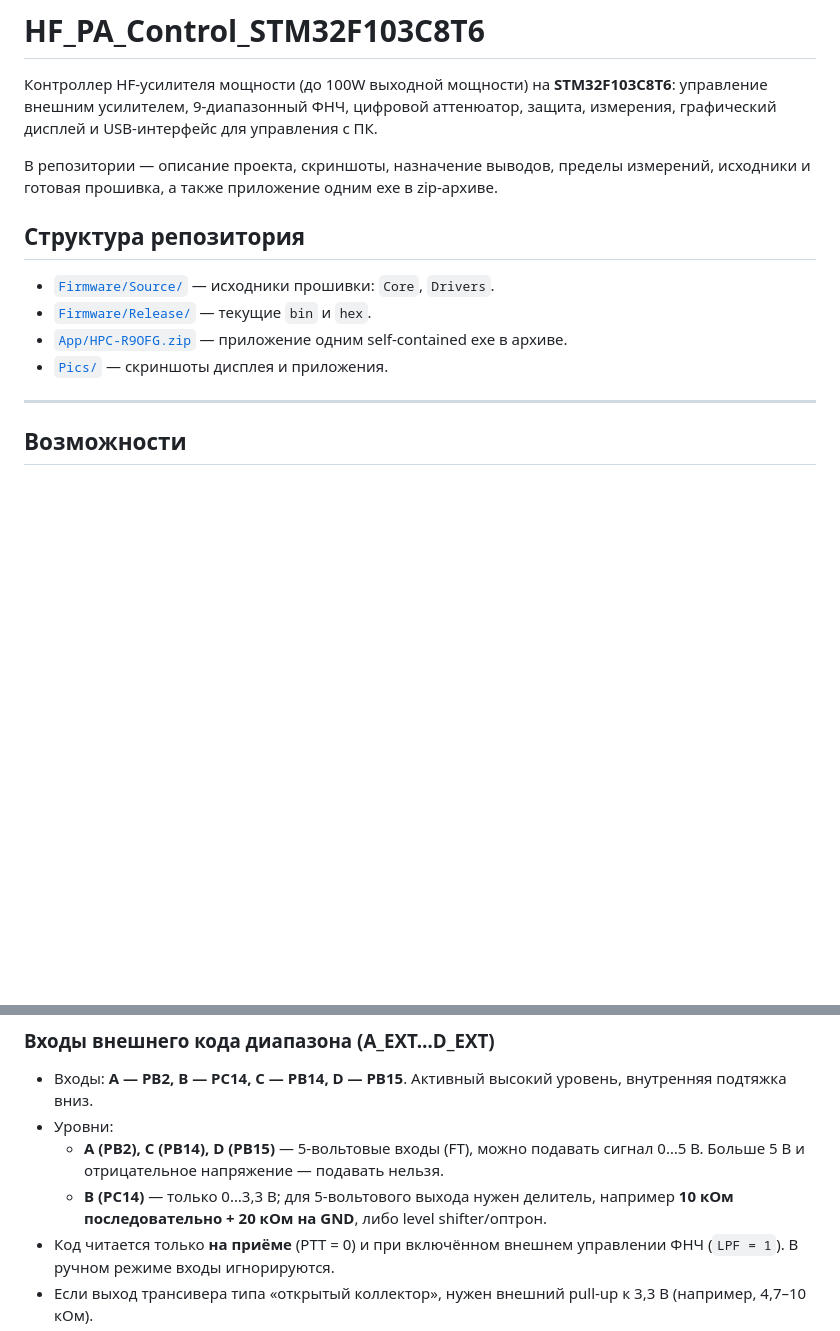
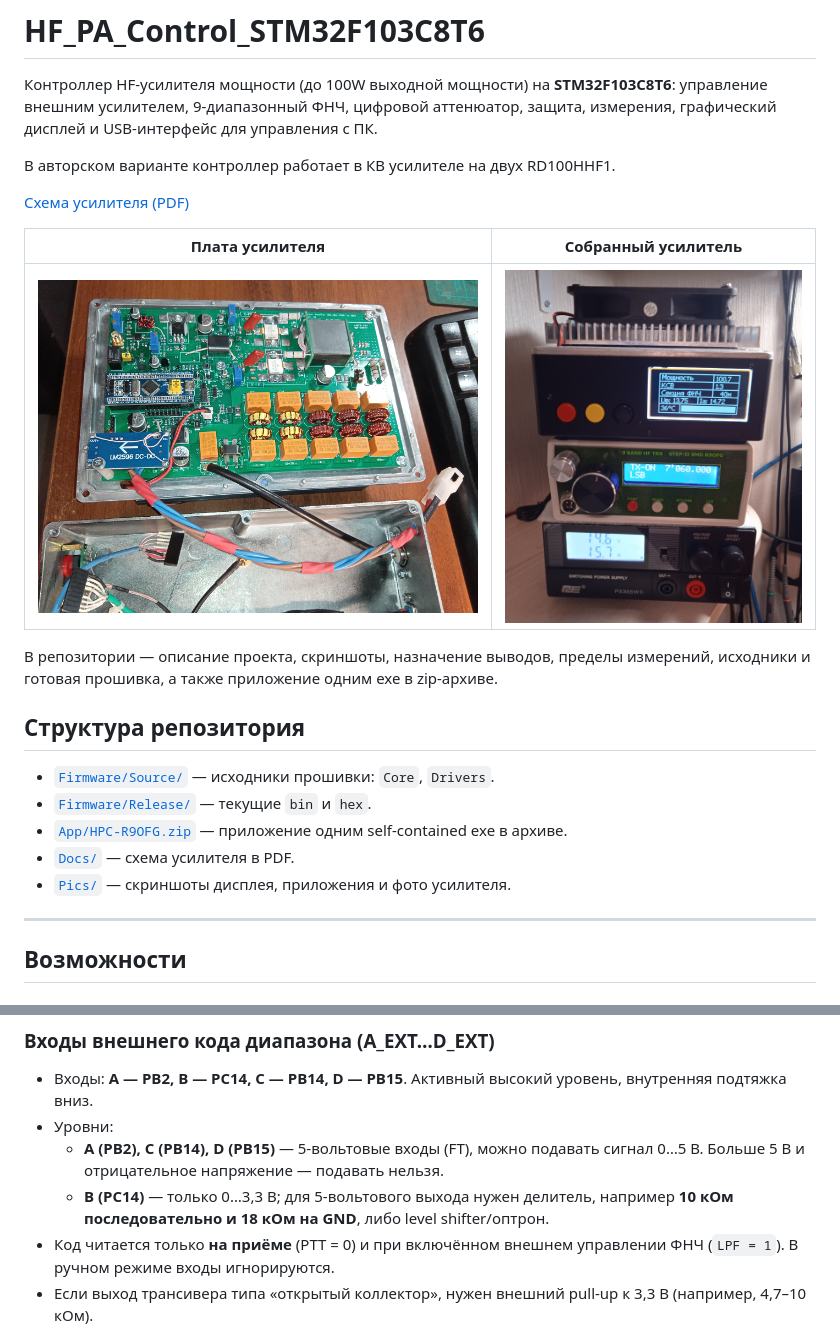
Before and after one commit to R9OFG/HF_PA_Control_STM32F103C8T6, a Markdown page: README.md, 2 parts joined by grey strips. Drawn GitHub-style; pictures changed too: Pics/PA_1.png (added), Pics/PA_2.png (added); blank space fills up the shorter version.

Commit message:
README: PA photos, schematic link, 18k divider

```diff
--- a/README.md
+++ b/README.md
@@ -3,6 +3,14 @@
 Контроллер HF-усилителя мощности (до 100W выходной мощности) на **STM32F103C8T6**: управление внешним
 усилителем, 9-диапазонный ФНЧ, цифровой аттенюатор, защита, измерения,
 графический дисплей и USB-интерфейс для управления с ПК.
+
+В авторском варианте контроллер работает в КВ усилителе на двух RD100HHF1.
+
+[Схема усилителя (PDF)](Docs/Circuit_HF_PA_BFR96_RD16_RD100x2_v2.0.pdf)
+
+| Плата усилителя | Собранный усилитель |
+|---|---|
+| ![PA_1](Pics/PA_1.png) | ![PA_2](Pics/PA_2.png) |
 
 В репозитории — описание проекта, скриншоты, назначение выводов, пределы
 измерений, исходники и готовая прошивка, а также приложение одним exe
@@ -13,7 +21,8 @@
 - [`Firmware/Source/`](Firmware/Source/) — исходники прошивки: `Core`, `Drivers`.
 - [`Firmware/Release/`](Firmware/Release/) — текущие `bin` и `hex`.
 - [`App/HPC-R9OFG.zip`](App/HPC-R9OFG.zip) — приложение одним self-contained exe в архиве.
-- [`Pics/`](Pics/) — скриншоты дисплея и приложения.
+- [`Docs/`](Docs/) — схема усилителя в PDF.
+- [`Pics/`](Pics/) — скриншоты дисплея, приложения и фото усилителя.
 
 ---
 
@@ -175,7 +184,7 @@ Windows-приложение на **WPF / .NET 8** для контроля и н
   - **A (PB2), C (PB14), D (PB15)** — 5-вольтовые входы (FT), можно подавать
     сигнал 0…5 В. Больше 5 В и отрицательное напряжение — подавать нельзя.
   - **B (PC14)** — только 0…3,3 В; для 5-вольтового выхода нужен делитель,
-    например **10 кОм последовательно + 20 кОм на GND**, либо level shifter/оптрон.
+    например **10 кОм последовательно и 18 кОм на GND**, либо level shifter/оптрон.
 - Код читается только **на приёме** (PTT = 0) и при включённом внешнем
   управлении ФНЧ (`LPF = 1`). В ручном режиме входы игнорируются.
 - Если выход трансивера типа «открытый коллектор», нужен внешний pull-up
```
Also changed, not shown: 1 other file.
